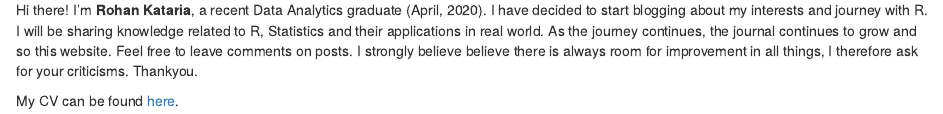
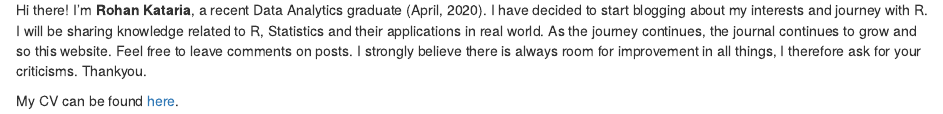
Before and after one commit to imrohankataria/rohankataria.github.io, an R Markdown document (about.Rmd): the page in a window 1100 px wide, from 170 px down. Rendered offline with R 4.5, knitr and Pandoc, with nearby package versions; drawn as R Markdown's standard HTML page in place of the format the file asks for.

Commit message:
about me page

```diff
--- a/about.Rmd
+++ b/about.Rmd
@@ -5,6 +5,6 @@ description: |
 ---
 [![imrohankataria's Github chart](https://ghchart.rshah.org/imrohankataria)](https://www.github.com/imrohankataria)
 
-Hi there! I'm **Rohan Kataria**, a recent Data Analytics graduate (April, 2020). I have decided to start blogging about my interests and journey with R. I will be sharing knowledge related to R, Statistics and their applications in real world. As the journey continues, the journal continues to grow and so this website. Feel free to leave comments on posts. I strongly believe believe there is always room for improvement in all things, I therefore ask for your criticisms. Thankyou.
+Hi there! I'm **Rohan Kataria**, a recent Data Analytics graduate (April, 2020). I have decided to start blogging about my interests and journey with R. I will be sharing knowledge related to R, Statistics and their applications in real world. As the journey continues, the journal continues to grow and so this website. Feel free to leave comments on posts. I strongly believe there is always room for improvement in all things, I therefore ask for your criticisms. Thankyou.
 
 My CV can be found [here](data/pdfs/CV.pdf){target="_blank"}.
```
